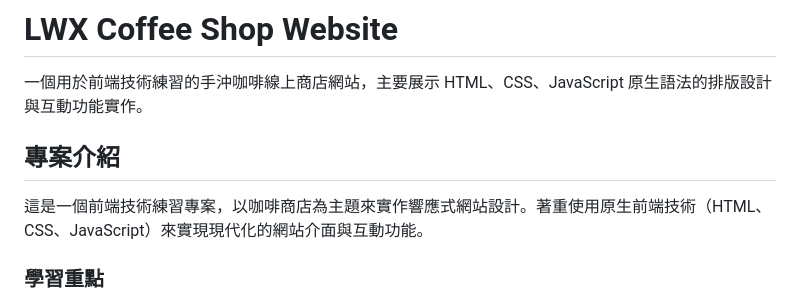
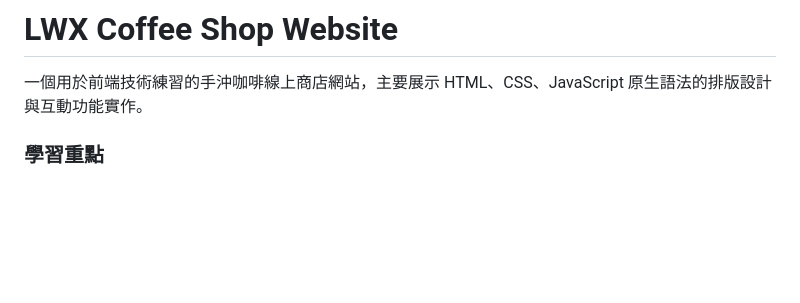
Before and after one commit to alexlin1127/hand-drip-coffee_website, a Markdown page: README.md, the part around the change. Drawn GitHub-style; blank space fills up the shorter version.

Commit message:
docs: 修改README專案敘述
Removed project introduction section to streamline README.

```diff
--- a/README.md
+++ b/README.md
@@ -1,10 +1,6 @@
 # LWX Coffee Shop Website
 
 一個用於前端技術練習的手沖咖啡線上商店網站，主要展示 HTML、CSS、JavaScript 原生語法的排版設計與互動功能實作。
-
-## 專案介紹
-
-這是一個前端技術練習專案，以咖啡商店為主題來實作響應式網站設計。著重使用原生前端技術（HTML、CSS、JavaScript）來實現現代化的網站介面與互動功能。
 
 ### 學習重點
 
```
